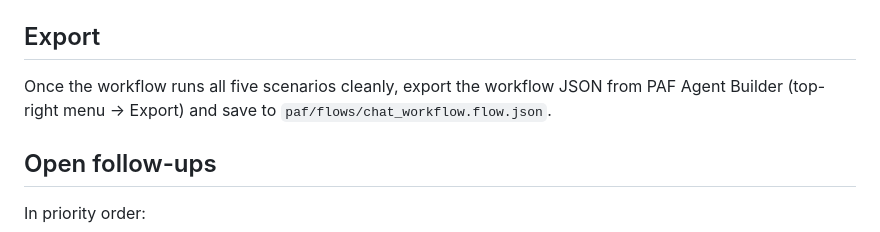
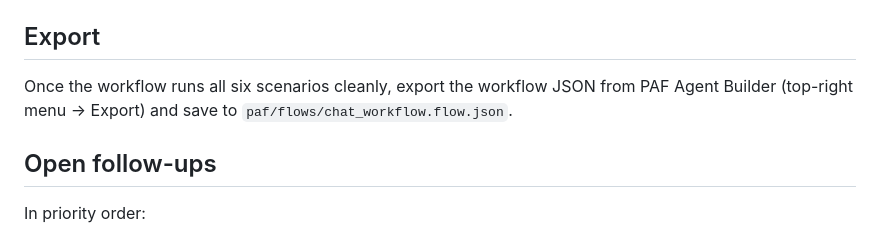
Before and after one commit to vmleon/oracle-database-private-agent-factory-poc, a Markdown page: paf/flows/CHAT_WORKFLOW.md, the part around the change. Drawn GitHub-style.

```diff
--- a/paf/flows/CHAT_WORKFLOW.md
+++ b/paf/flows/CHAT_WORKFLOW.md
@@ -388,7 +388,7 @@ Total: four tool calls per turn, split cleanly between the two agents. More than
 
 ## Export
 
-Once the workflow runs all five scenarios cleanly, export the workflow JSON from PAF Agent Builder (top-right menu → Export) and save to `paf/flows/chat_workflow.flow.json`.
+Once the workflow runs all six scenarios cleanly, export the workflow JSON from PAF Agent Builder (top-right menu → Export) and save to `paf/flows/chat_workflow.flow.json`.
 
 ## Open follow-ups
 
```
Also changed, not shown: LOCAL.md (+1 -1 lines).
